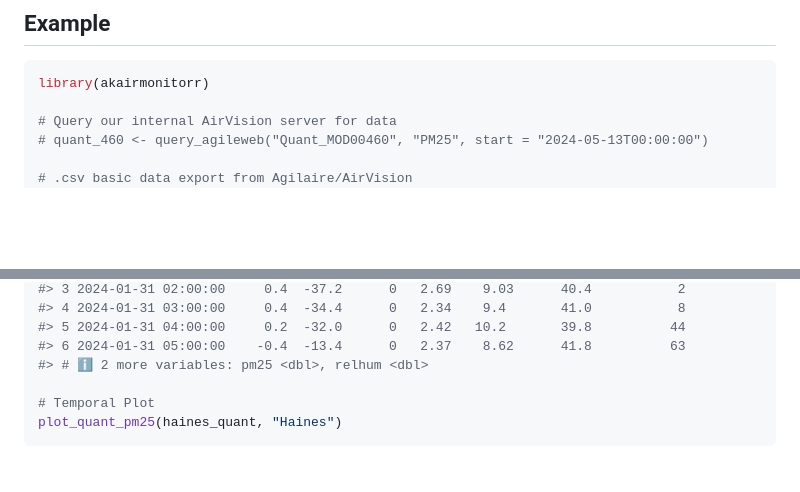
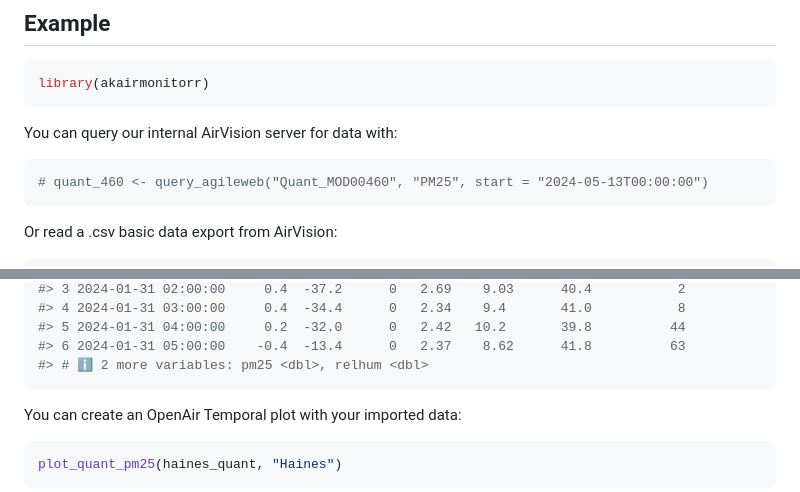
Before and after one commit to simeon-s-ng/akairmonitorr, a Markdown page: README.md, 2 parts joined by grey strips. Drawn GitHub-style; blank space fills up the shorter version.

````diff
--- a/README.md
+++ b/README.md
@@ -23,11 +23,17 @@ pak::pak("simeon-s-ng/akairmonitorr")
 
 ``` r
 library(akairmonitorr)
+```
 
-# Query our internal AirVision server for data
+You can query our internal AirVision server for data with:
+
+``` r
 # quant_460 <- query_agileweb("Quant_MOD00460", "PM25", start = "2024-05-13T00:00:00")
+```
 
-# .csv basic data export from Agilaire/AirVision
+Or read a .csv basic data export from AirVision:
+
+``` r
 file_path <- "C:/Data Analysis/Testing/data/haines_quant.csv"
 haines_quant <- read_aa(file_path)
 #> New names:
@@ -53,8 +59,11 @@ head(haines_quant)
 #> 5 2024-01-31 04:00:00     0.2  -32.0      0   2.42   10.2       39.8          44
 #> 6 2024-01-31 05:00:00    -0.4  -13.4      0   2.37    8.62      41.8          63
 #> # ℹ 2 more variables: pm25 <dbl>, relhum <dbl>
+```
 
-# Temporal Plot
+You can create an OpenAir Temporal plot with your imported data:
+
+``` r
 plot_quant_pm25(haines_quant, "Haines")
 ```
 
````
Also changed, not shown: other parts of README.md (+1 -1 lines), man/figures/README-plot quant pm25-1.png (added), 1 other file.
